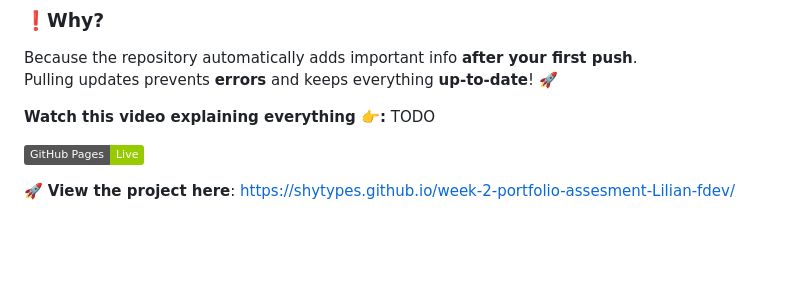
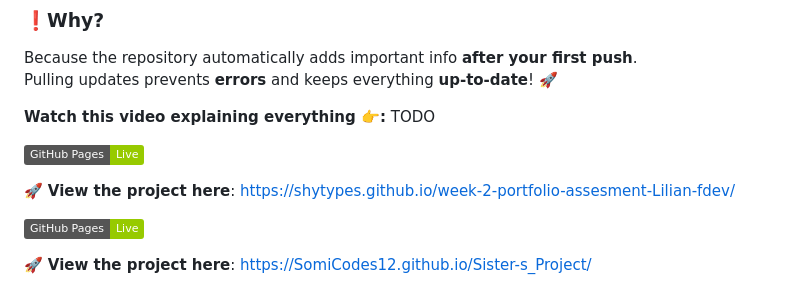
Before and after one commit to Lilian-fdev/Sister-s_Project, a Markdown page: README.md, the part around the change. Drawn GitHub-style; badges without logos; blank space fills up the shorter version.

Commit message:
Add GitHub Pages badge and link to README.md

```diff
--- a/README.md
+++ b/README.md
@@ -104,3 +104,9 @@ Pulling updates prevents **errors** and keeps everything **up-to-date**! 🚀
 
 
 🚀 **View the project here**: [https://shytypes.github.io/week-2-portfolio-assesment-Lilian-fdev/](https://shytypes.github.io/week-2-portfolio-assesment-Lilian-fdev/)
+
+
+[![GitHub Pages](https://img.shields.io/badge/GitHub%20Pages-Live-green?logo=github)](https://SomiCodes12.github.io/Sister-s_Project/)
+
+
+🚀 **View the project here**: [https://SomiCodes12.github.io/Sister-s_Project/](https://SomiCodes12.github.io/Sister-s_Project/)
```
